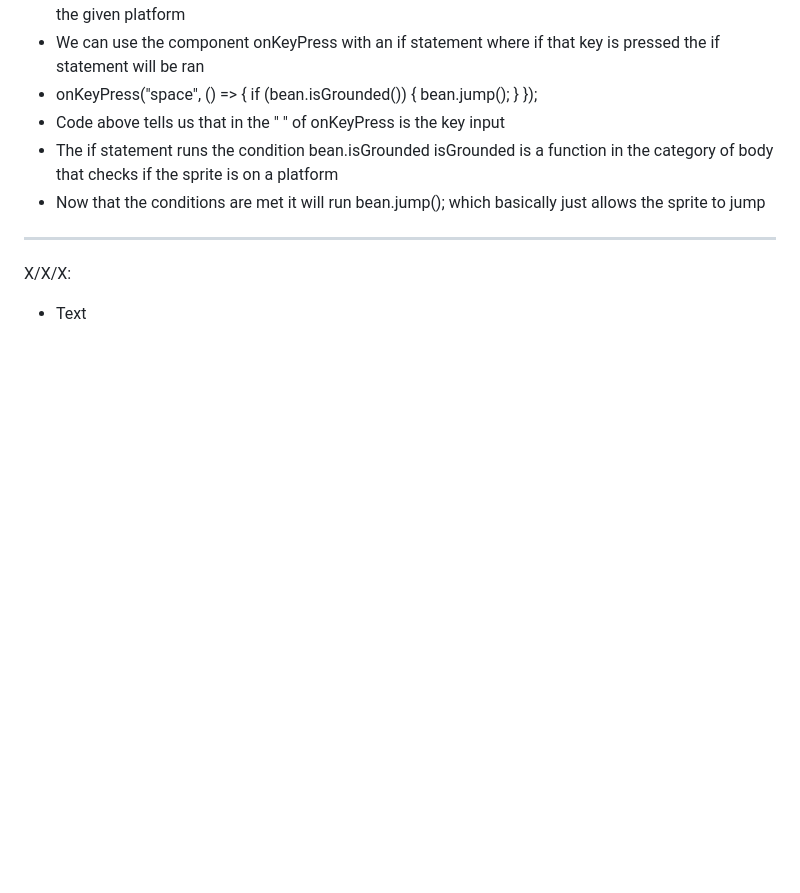
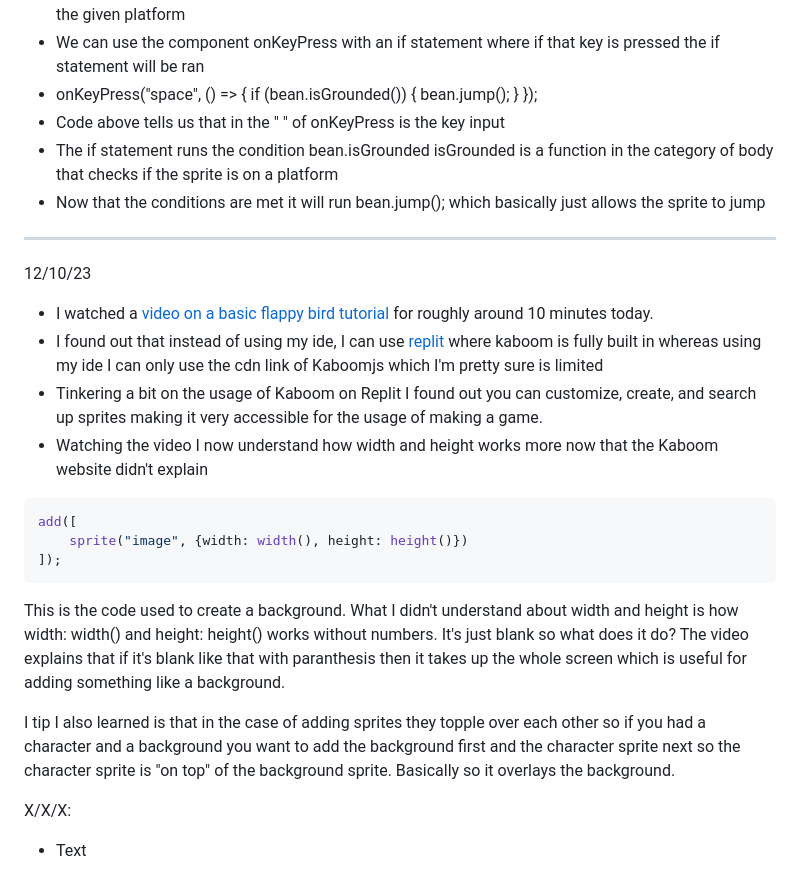
Before and after one commit to jasonl4600/sep-11-freedom-project, a Markdown page: tool/learning-log.md, the part around the change. Drawn GitHub-style; blank space fills up the shorter version.

Commit message:
12/10/23 learning log

````diff
--- a/tool/learning-log.md
+++ b/tool/learning-log.md
@@ -67,6 +67,19 @@ Condtions:
 * The if statement runs the condition bean.isGrounded isGrounded is a function in the category of body that checks if the sprite is on a platform
 * Now that the conditions are met it will run bean.jump(); which basically just allows the sprite to jump
 ---
+12/10/23
+* I watched a [video on a basic flappy bird tutorial](https://www.youtube.com/watch?v=hgReGsh5xVU&ab_channel=Replit) for roughly around 10 minutes today.
+* I found out that instead of using my ide, I can use [replit](https://replit.com/) where kaboom is fully built in whereas using my ide I can only use the cdn link of Kaboomjs which I'm pretty sure is limited
+* Tinkering a bit on the usage of Kaboom on Replit I found out you can customize, create, and search up sprites making it very accessible for the usage of making a game.
+* Watching the video I now understand how width and height works more now that the Kaboom website didn't explain
+```js
+add([
+    sprite("image", {width: width(), height: height()})
+]);
+```
+This is the code used to create a background. What I didn't understand about width and height is how width: width() and height: height() works without numbers. It's just blank so what does it do? The video explains that if it's blank like that with paranthesis then it takes up the whole screen which is useful for adding something like a background.
+
+I tip I also learned is that in the case of adding sprites they topple over each other so if you had a character and a background you want to add the background first and the character sprite next so the character sprite is "on top" of the background sprite. Basically so it overlays the background.
 
 X/X/X:
 * Text
````
